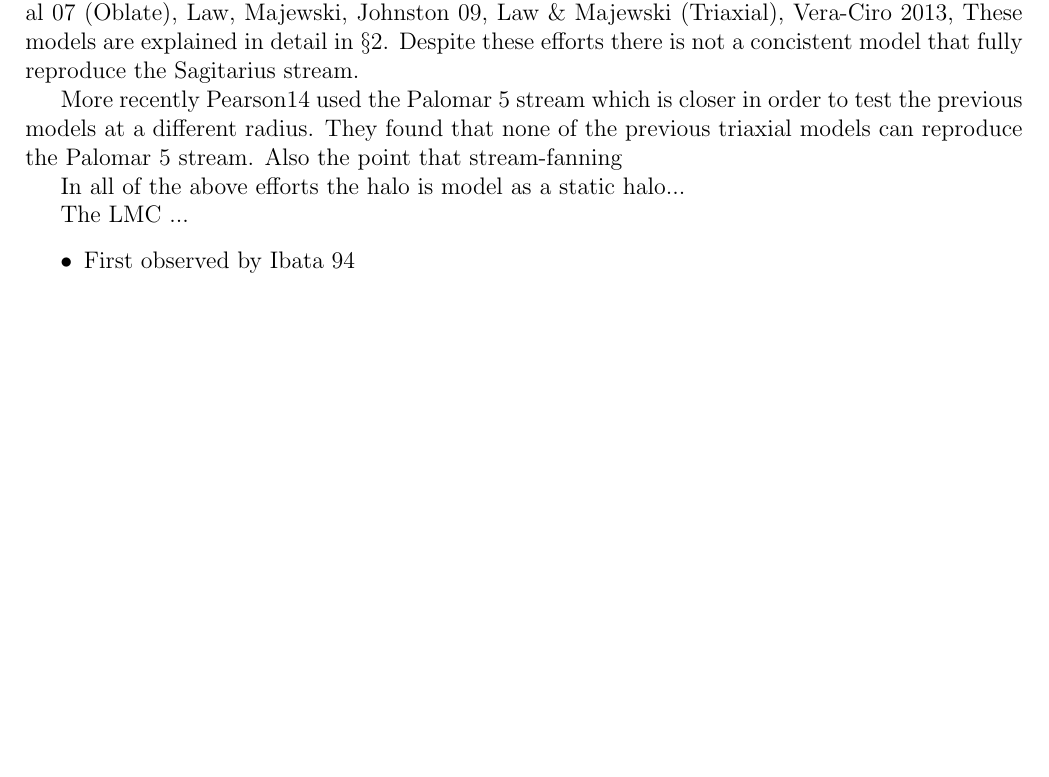
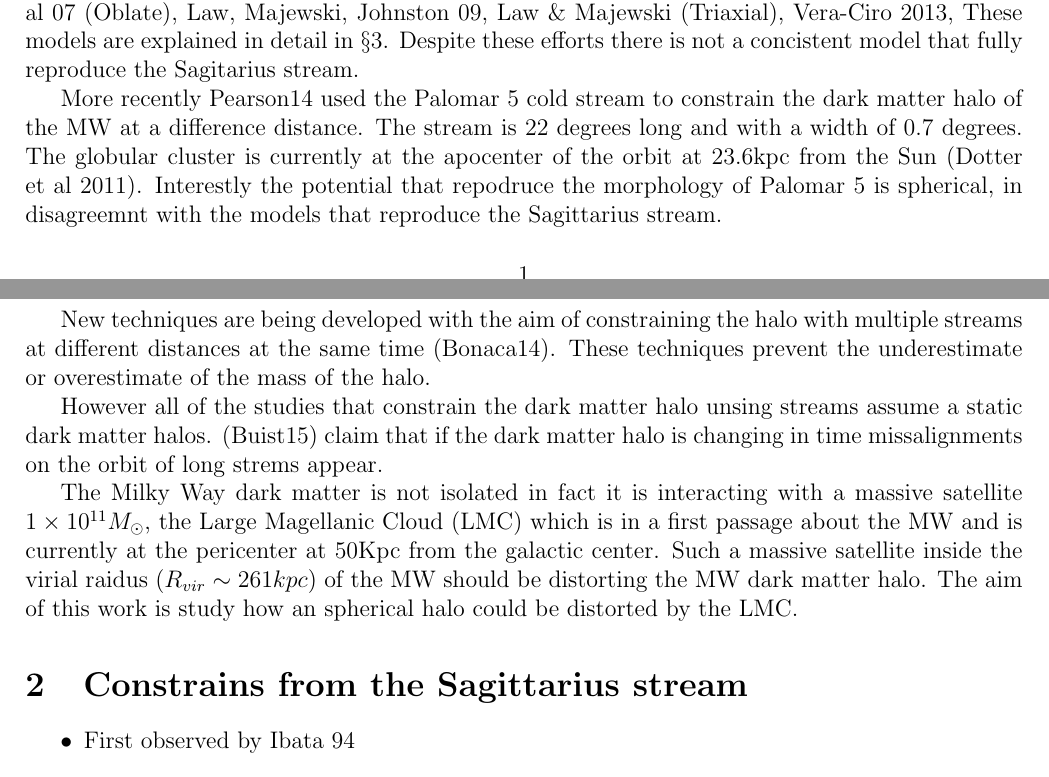
Before and after one commit to jngaravitoc/LMC-MW, a LaTeX document (doc/ms.tex): part of page 1 of 9 before the commit and two parts of pages 1 and 2 of 9 after it, the two joined at a grey line, cut so that both start at the same text, the shorter picture padded with empty space. The pictures show the PDF file doc/ms.pdf that the author committed with the source.

Commit message:
two more paragraphs

```diff
--- a/doc/ms.tex
+++ b/doc/ms.tex
@@ -63,9 +63,26 @@ the stars. Several groups have attempt to reproduce the stream, (Ibata et al 01
 Vera-Ciro 2013, These models are explained in detail in \S \ref{mw}. Despite these efforts
 there is not a concistent model that fully reproduce the Sagitarius stream.
 
-More recently Pearson14 used the Palomar 5 stream which is closer in order to test
-the previous models at a different radius. They found that none of the previous
-triaxial models can reproduce the Palomar 5 stream. Also the point that stream-fanning
+More recently Pearson14 used the Palomar 5 cold stream to constrain the dark
+matter halo of the MW at a difference distance. The stream is 22 degrees
+long and with a width of 0.7 degrees. The globular cluster is currently at the
+apocenter of the orbit at 23.6kpc from the Sun (Dotter et al 2011). Interestly
+the potential that repodruce the morphology of Palomar 5 is spherical, in
+disagreemnt with the models that reproduce the Sagittarius stream.
 
-In all of the above efforts the dark matter has been modeled as a static halo which is
+New techniques are being developed with the aim of constraining the halo with multiple
+streams at different distances at the same time (Bonaca14). These techniques
+prevent the underestimate or overestimate of the mass of the halo.
 
+However all of the studies that constrain the dark matter halo unsing streams
+assume a static dark matter halos. (Buist15) claim that if the dark matter
+halo is changing in time missalignments on the orbit of long strems appear.
+
+The Milky Way dark matter is not isolated in fact it is interacting with a
+massive satellite ~$1\times10^{11}M_{\odot}$, the Large Magellanic Cloud (LMC)
+which is in a first passage about the MW and is currently at the pericenter
+at 50Kpc from the galactic center. Such a massive satellite inside the virial
+raidus ($R_{vir}\sim 261kpc$) of the MW should be distorting the MW dark matter
+halo. The aim of this work is study how an spherical halo could be distorted
+by the LMC.
+
```
Also changed, not shown: doc/ms.pdf, doc/ms.tex (5 more changed lines).
